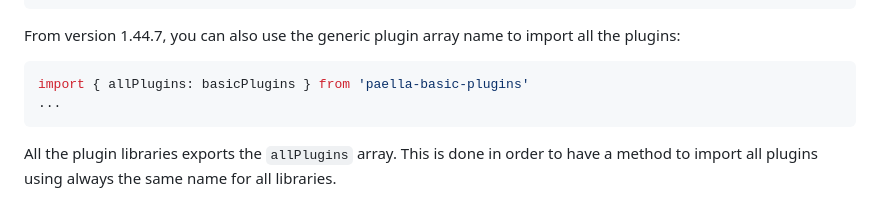
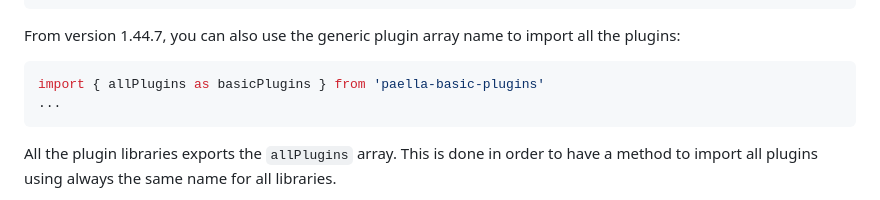
Before and after one commit to polimediaupv/paella-basic-plugins, a Markdown page: README.md, the part around the change. Drawn GitHub-style.

Commit message:
typo fixed

````diff
--- a/README.md
+++ b/README.md
@@ -44,7 +44,7 @@ let paella = new Paella('player-container', {
 From version 1.44.7, you can also use the generic plugin array name to import all the plugins:
 
 ```js
-import { allPlugins: basicPlugins } from 'paella-basic-plugins'
+import { allPlugins as basicPlugins } from 'paella-basic-plugins'
 ...
 ```
 
````
